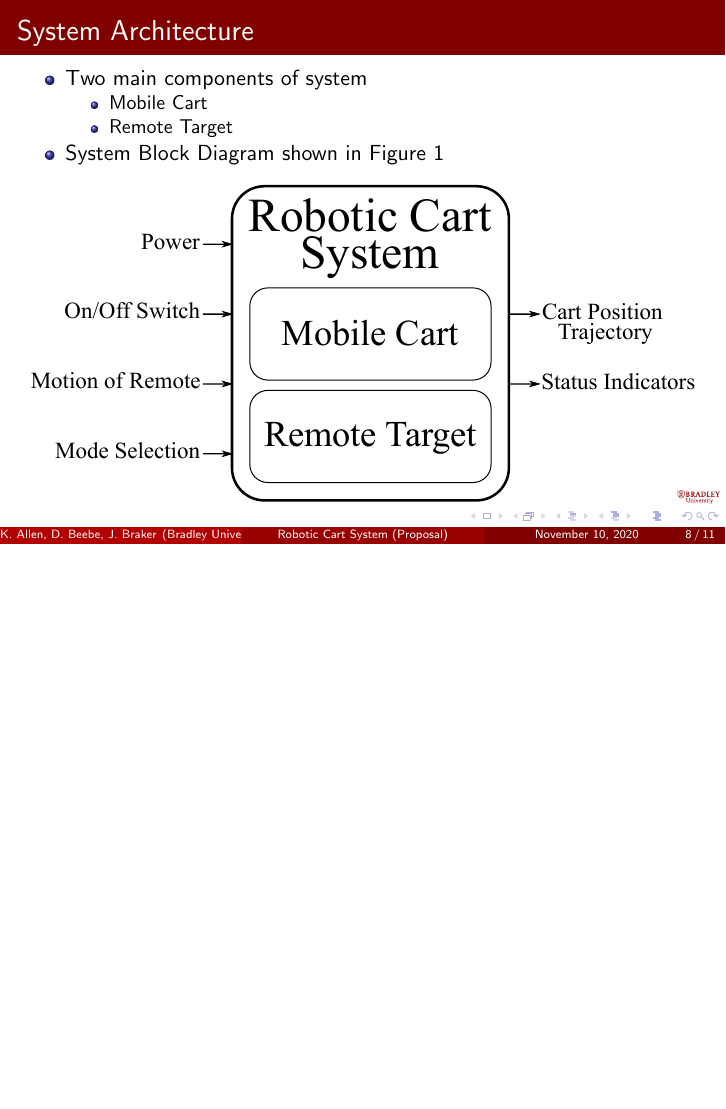
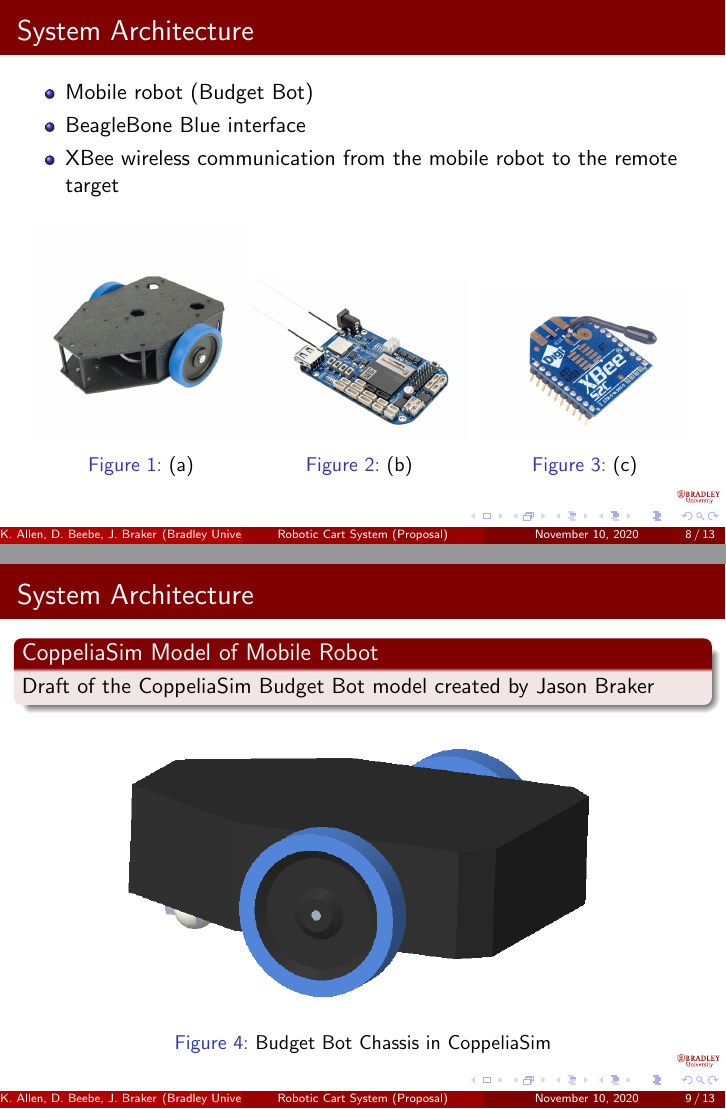
Before and after one commit to ECE-BU-Miah/seniorProject2-2020-21-Docs, LaTeX slides (proposalPres.tex): page 8 of 11 before the commit and pages 8 and 9 of 13 after it, the two joined at a grey line, the shorter picture padded with empty space. Compiled offline with pdfLaTeX.

Commit message:
Update proposalPres.tex

```diff
--- a/proposalPres.tex
+++ b/proposalPres.tex
@@ -51,6 +51,9 @@
 \usepackage{media9}
 \usepackage{subfigure}
 \usepackage{booktabs,array}
+\usepackage{tabulary}
+\usepackage{caption}
+
 
 
 % Customize Warsaw color
@@ -254,6 +257,49 @@ Advisors:~Dr.~Suruz~Miah \and Dr.~Prasad~Shastry}
 
 \begin{frame}{System Architecture}
     \begin{itemize}
+        \item Mobile robot (Budget Bot)
+        \item BeagleBone Blue interface
+        \item XBee wireless communication from the mobile robot to the remote target
+    \end{itemize}
+
+    \begin{figure}
+    	\centering
+    	\begin{minipage}[b]{0.32\textwidth}
+        	\includegraphics[width=1\textwidth]{figs/img/budgetbot_chassis}
+        	\caption{(a)}
+        	%\label{fig:budgetBotChassis}
+    	\end{minipage}%
+    	\begin{minipage}[b]{0.32\textwidth}
+        	\includegraphics[width=1\textwidth]{figs/img/beaglebone_blue}
+        	\caption{(b)}
+        	%\label{fig:beagleboneBlue}
+    	\end{minipage}
+    	\begin{minipage}[b]{0.32\textwidth}
+        	\includegraphics[width=1\textwidth]{figs/img/Xbee-S2C-Module}
+        	\caption{(c)}
+        	%\label{fig:XBeeModule}
+    	\end{minipage}
+    \end{figure}
+\end{frame}
+
+%----------------------------------
+
+\begin{frame}{System Architecture}
+    \begin{block}{CoppeliaSim Model of Mobile Robot}
+    Draft of the CoppeliaSim Budget Bot model created by Jason Braker
+    \end{block}
+    \begin{figure}[b]
+        \centering
+        \includegraphics[width=0.75\textwidth]{figs/img/budgetBotModel}
+        \caption{Budget Bot Chassis in CoppeliaSim}
+        \label{fig:sysMobileBlockDiag}
+    \end{figure}
+\end{frame}
+
+%----------------------------------
+
+\begin{frame}{System Architecture}
+    \begin{itemize}
         \item Two main components of system
             \begin{itemize}
                 \item Mobile Cart
```
Also changed, not shown: proposalPres.tex (4 more changed lines).
